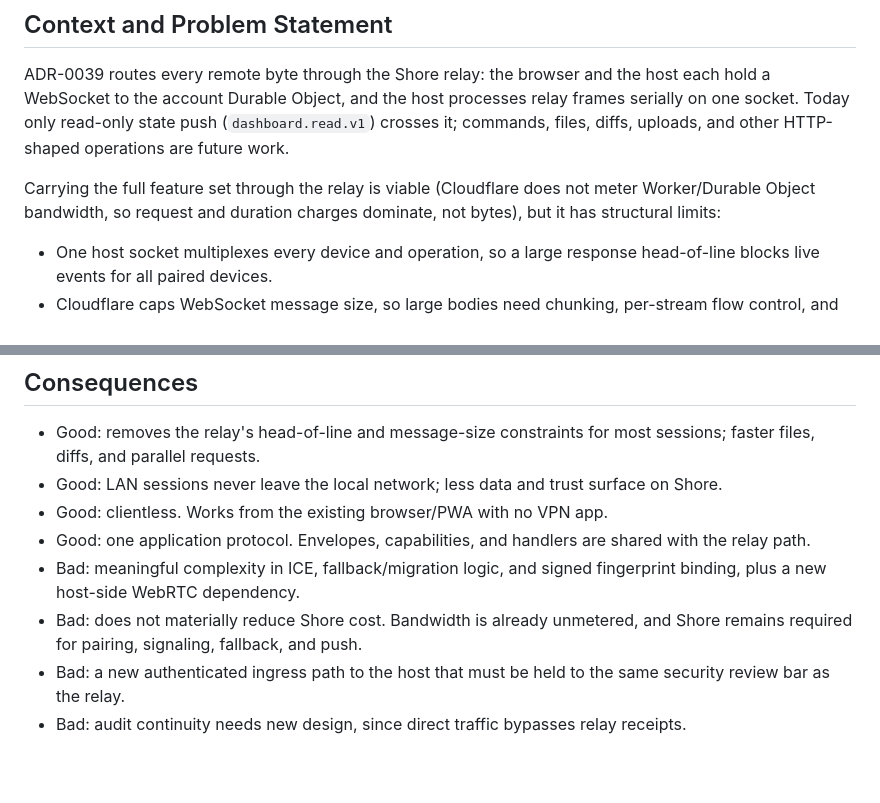
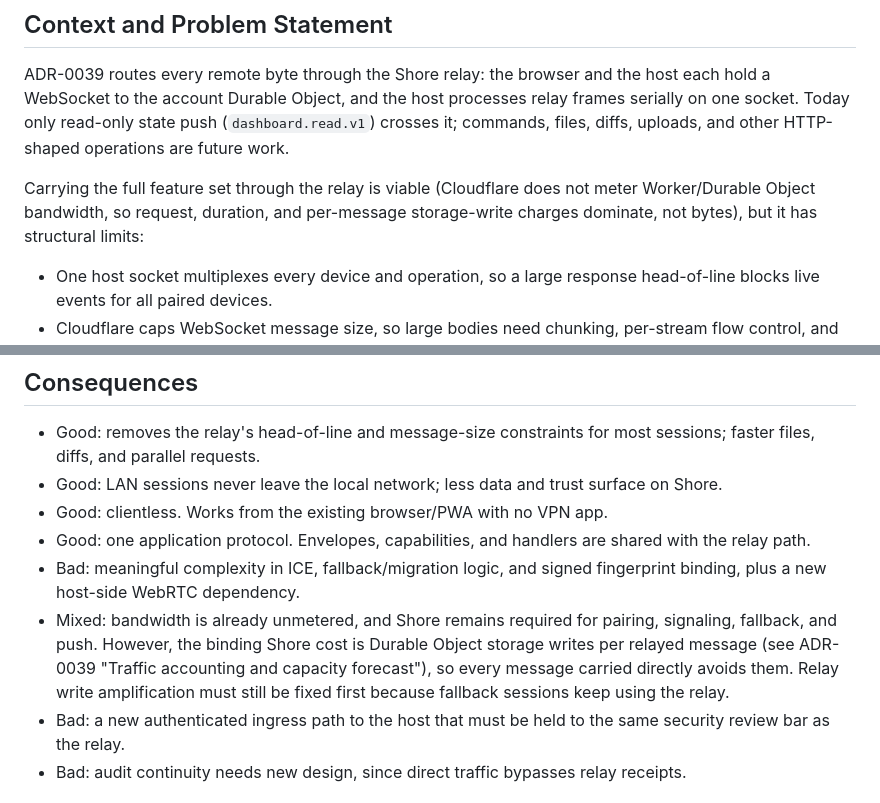
Before and after one commit to agent-squid/squid, a Markdown page: docs/decisions/0051-webrtc-direct-path-over-shore.md, 2 parts joined by grey strips. Rendered like a GitHub page; blank space fills up the shorter version.

```diff
--- a/docs/decisions/0051-webrtc-direct-path-over-shore.md
+++ b/docs/decisions/0051-webrtc-direct-path-over-shore.md
@@ -13,8 +13,8 @@ processes relay frames serially on one socket. Today only read-only state push
 HTTP-shaped operations are future work.
 
 Carrying the full feature set through the relay is viable (Cloudflare does not
-meter Worker/Durable Object bandwidth, so request and duration charges dominate,
-not bytes), but it has structural limits:
+meter Worker/Durable Object bandwidth, so request, duration, and per-message
+storage-write charges dominate, not bytes), but it has structural limits:
 
 - One host socket multiplexes every device and operation, so a large response
   head-of-line blocks live events for all paired devices.
@@ -168,8 +168,12 @@ clientless browser model of ADR-0039.
   shared with the relay path.
 - Bad: meaningful complexity in ICE, fallback/migration logic, and signed
   fingerprint binding, plus a new host-side WebRTC dependency.
-- Bad: does not materially reduce Shore cost. Bandwidth is already unmetered,
-  and Shore remains required for pairing, signaling, fallback, and push.
+- Mixed: bandwidth is already unmetered, and Shore remains required for
+  pairing, signaling, fallback, and push. However, the binding Shore cost is
+  Durable Object storage writes per relayed message (see ADR-0039 "Traffic
+  accounting and capacity forecast"), so every message carried directly avoids
+  them. Relay write amplification must still be fixed first because fallback
+  sessions keep using the relay.
 - Bad: a new authenticated ingress path to the host that must be held to the
   same security review bar as the relay.
 - Bad: audit continuity needs new design, since direct traffic bypasses relay
```
Also changed, not shown: docs/decisions/0039-remote-access-via-shore-relay.md (+21 -2 lines), docs/plans/shore-do-write-budget.md (added, +128 -0 lines).
